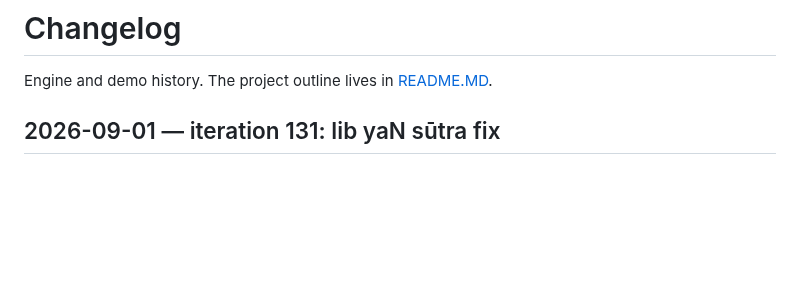
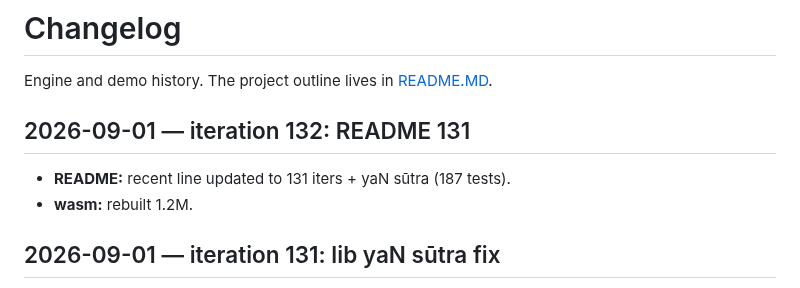
Before and after one commit to eadaradhiraj/skt-morph, a Markdown page: CHANGELOG.md, the part around the change. Drawn GitHub-style; blank space fills up the shorter version.

```diff
--- a/CHANGELOG.md
+++ b/CHANGELOG.md
@@ -1,6 +1,11 @@
 # Changelog
 
 Engine and demo history. The project outline lives in [README.MD](README.MD).
+
+## 2026-09-01 — iteration 132: README 131
+
+- **README:** recent line updated to 131 iters + yaN sūtra (187 tests).
+- **wasm:** rebuilt 1.2M.
 
 ## 2026-09-01 — iteration 131: lib yaN sūtra fix
 
```
Also changed, not shown: README.MD (+1 -1 lines).
